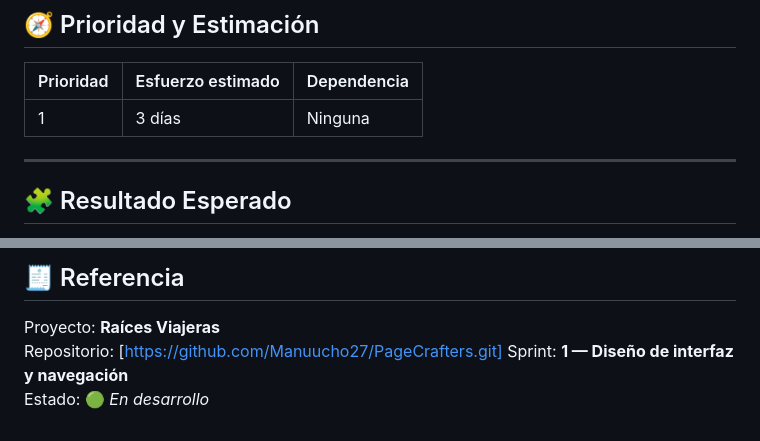
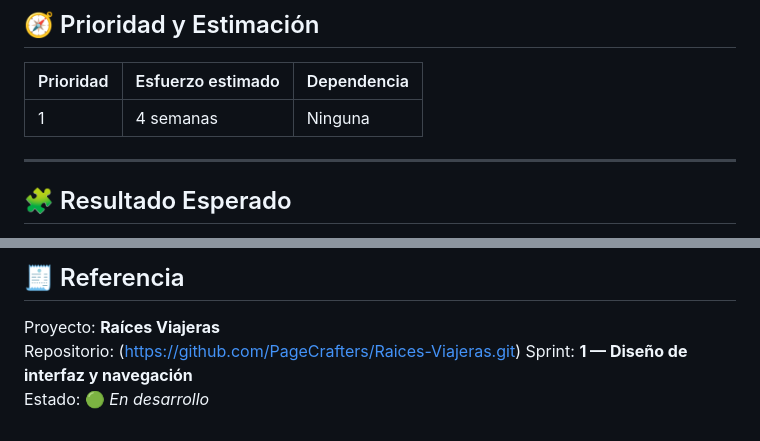
Before and after one commit to PageCrafters/Raices-Viajeras, a Markdown page: documentacion/ DI1 - Análisis-y-Diseño-de-una-Interfaz-Web-Interactiva.md, 2 parts joined by grey strips. Rendered like a GitHub page.

Commit message:
Update project repository link and effort estimation
cambios en el documento se añade información

```diff
--- a/documentacion/ DI1 - Análisis-y-Diseño-de-una-Interfaz-Web-Interactiva.md
+++ b/documentacion/ DI1 - Análisis-y-Diseño-de-una-Interfaz-Web-Interactiva.md
@@ -83,7 +83,7 @@ con objetivos similares:
 
 | Prioridad | Esfuerzo estimado | Dependencia |
 |-----------|-------------------|-------------|
-|     1     |      3 días       |   Ninguna   |
+|     1     |    4 semanas      |   Ninguna   |
 
 ---
 
@@ -105,6 +105,6 @@ con objetivos similares:
 
 ## 🧾 Referencia
 Proyecto: **Raíces Viajeras**
-Repositorio: [https://github.com/Manuucho27/PageCrafters.git]
+Repositorio: (https://github.com/PageCrafters/Raices-Viajeras.git)
 Sprint: **1 — Diseño de interfaz y navegación**
 Estado: 🟢 *En desarrollo*
```
